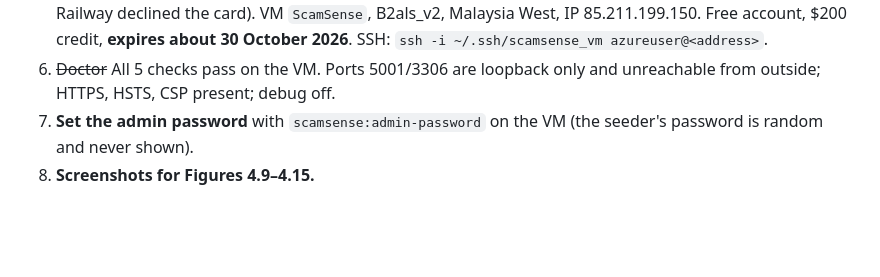
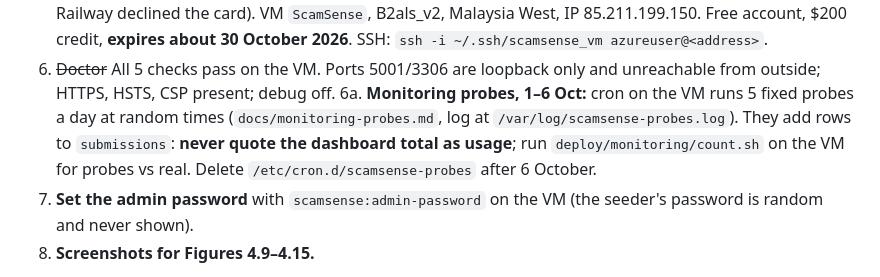
Before and after one commit to ShafiqRashdi/ScamSense, a Markdown page: docs/HANDOFF.md, the part around the change. Drawn GitHub-style; blank space fills up the shorter version.

Commit message:
docs: handoff records the monitoring probes and how to count around them

```diff
--- a/docs/HANDOFF.md
+++ b/docs/HANDOFF.md
@@ -25,6 +25,12 @@ Read this first, then `AGENTS.md` for the standing rules. This file is *state*;
    2026**. SSH: `ssh -i ~/.ssh/scamsense_vm azureuser@<address>`.
 6. ~~Doctor~~ All 5 checks pass on the VM. Ports 5001/3306 are loopback only
    and unreachable from outside; HTTPS, HSTS, CSP present; debug off.
+6a. **Monitoring probes, 1–6 Oct:** cron on the VM runs 5 fixed probes a day
+   at random times (`docs/monitoring-probes.md`, log at
+   `/var/log/scamsense-probes.log`). They add rows to `submissions`:
+   **never quote the dashboard total as usage**; run
+   `deploy/monitoring/count.sh` on the VM for probes vs real. Delete
+   `/etc/cron.d/scamsense-probes` after 6 October.
 7. **Set the admin password** with `scamsense:admin-password` on the VM (the
    seeder's password is random and never shown).
 8. **Screenshots for Figures 4.9–4.15.**
```
